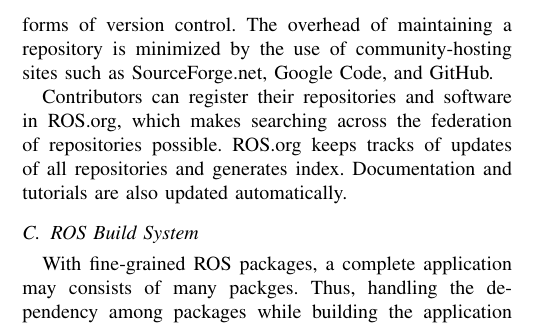
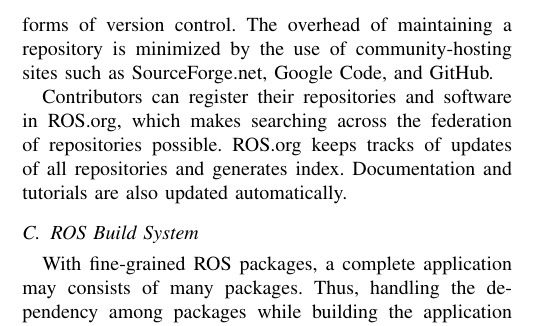
Before and after one commit to hwp/hw2012ws, a LaTeX paper (IR/report/ir_weipeng_he.tex): part of one column of page 5 of 6, cut so that both start at the same text. Compiled offline with pdfLaTeX.

Commit message:
typo revised

```diff
--- a/IR/report/ir_weipeng_he.tex
+++ b/IR/report/ir_weipeng_he.tex
@@ -353,7 +353,7 @@ Contributors can register their repositories and software in ROS.org, which make
 
 \subsection{ROS Build System}
 
-With fine-grained ROS packages, a complete application may consists of many packges. Thus, handling the dependency among packages while building the application is problematic. ROS provides a special build system for building ROS applications.
+With fine-grained ROS packages, a complete application may consists of many packages. Thus, handling the dependency among packages while building the application is problematic. ROS provides a special build system for building ROS applications.
 
 \texttt{rosbuild} is the tool helping users to build their applications. It can properly track the dependency among ROS package tree and gather appropriate build flags.
 
```
Also changed, not shown: IR/report/ir_weipeng_he.tex (2 more changed lines).
